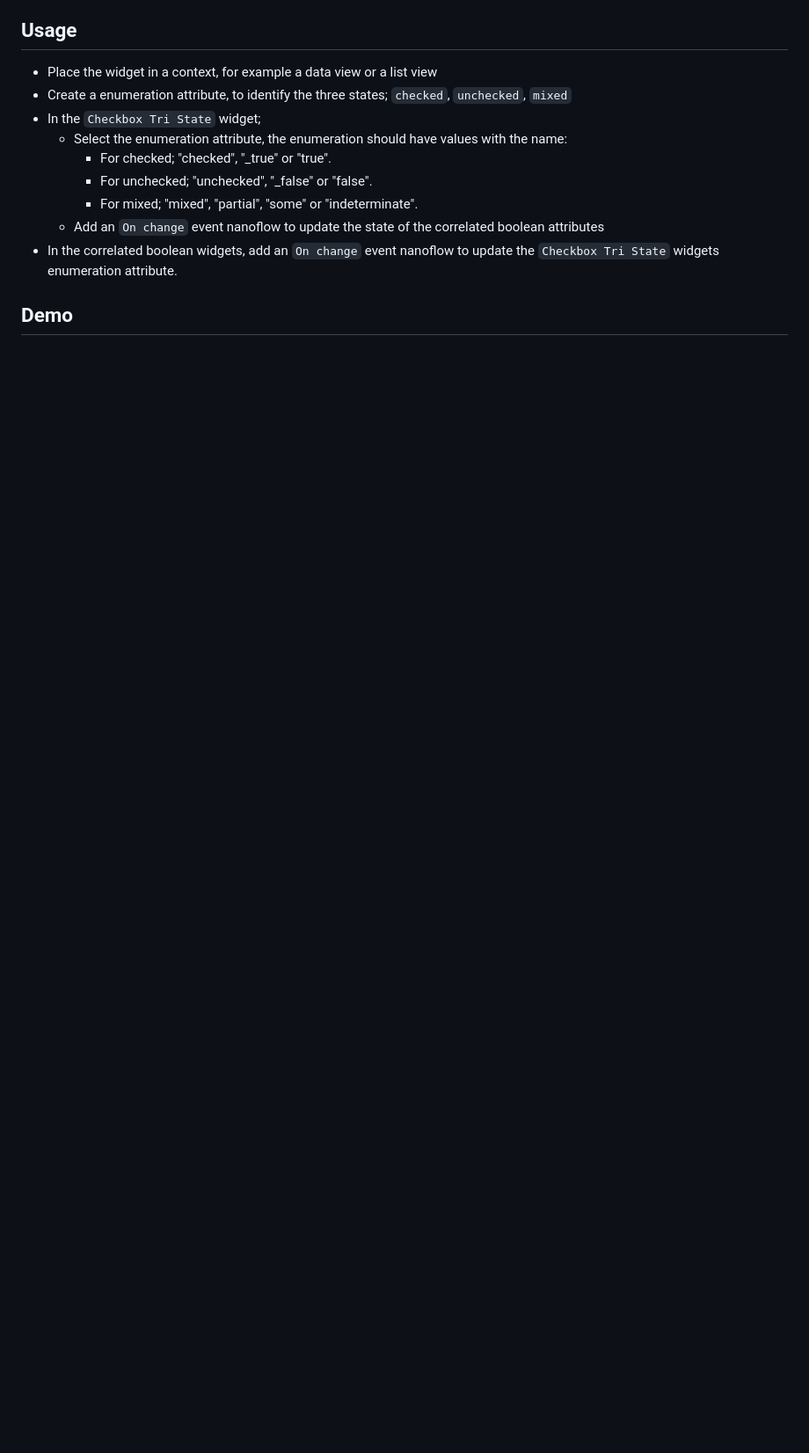
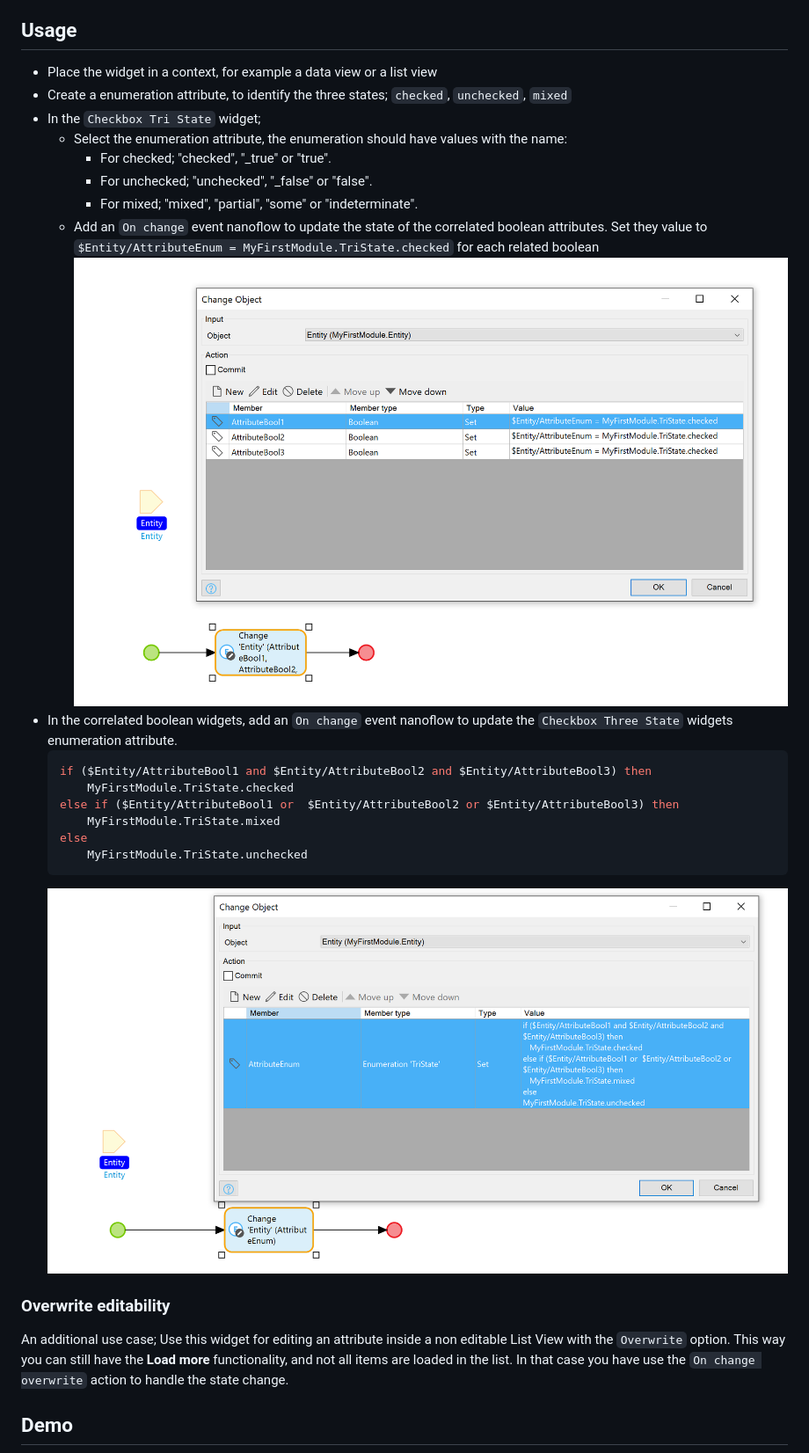
Before and after one commit to Andries-Smit/checkbox-tri-state, a Markdown page: README.md, the part around one of its changes. Shown at 88% size. Drawn GitHub-style; pictures changed too: assets/checkbox-tri-state-on-change-bool.png (added), assets/checkbox-tri-state-on-change-enum.png (added); blank space fills up the shorter version.

Commit message:
Add editability overwrite

````diff
--- a/README.md
+++ b/README.md
@@ -22,11 +29,25 @@ When Mendix 8.12 has support for editable data source we can add more flexibilty
 -   Create a enumeration attribute, to identify the three states; `checked`, `unchecked`, `mixed`
 -   In the `Checkbox Tri State` widget;
     -   Select the enumeration attribute, the enumeration should have values with the name:
-        - For checked; "checked", "_true" or "true".
-        - For unchecked; "unchecked", "_false" or "false".
-        - For mixed; "mixed", "partial", "some" or "indeterminate".
-    -   Add an `On change` event nanoflow to update the state of the correlated boolean attributes
--   In the correlated boolean widgets, add an `On change` event nanoflow to update the `Checkbox Tri State` widgets enumeration attribute.
+        -   For checked; "checked", "\_true" or "true".
+        -   For unchecked; "unchecked", "\_false" or "false".
+        -   For mixed; "mixed", "partial", "some" or "indeterminate".
+    -   Add an `On change` event nanoflow to update the state of the correlated boolean attributes. Set they value to `$Entity/AttributeEnum = MyFirstModule.TriState.checked` for each related boolean
+        ![On change enum attribute](./assets/checkbox-tri-state-on-change-bool.png)
+-   In the correlated boolean widgets, add an `On change` event nanoflow to update the `Checkbox Three State` widgets enumeration attribute.
+    ```python
+    if ($Entity/AttributeBool1 and $Entity/AttributeBool2 and $Entity/AttributeBool3) then
+        MyFirstModule.TriState.checked
+    else if ($Entity/AttributeBool1 or  $Entity/AttributeBool2 or $Entity/AttributeBool3) then
+        MyFirstModule.TriState.mixed
+    else
+        MyFirstModule.TriState.unchecked
+    ```
+    ![On change bool attribute](./assets/checkbox-tri-state-on-change-enum.png)
+
+### Overwrite editability
+
+An additional use case; Use this widget for editing an attribute inside a non editable List View with the `Overwrite` option. This way you can still have the **Load more** functionality, and not all items are loaded in the list. In that case you have use the `On change overwrite` action to handle the state change.
 
 ## Demo
 
````
Also changed, not shown: other parts of README.md (+13 -6 lines), 6 other files.
